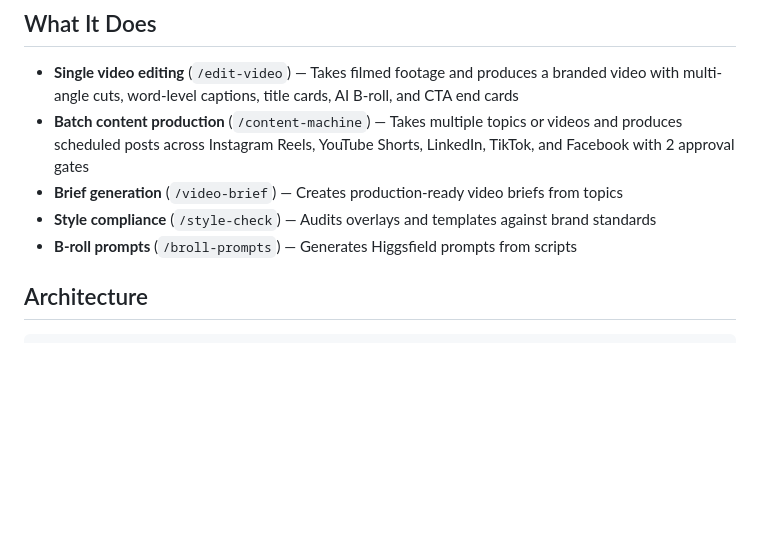
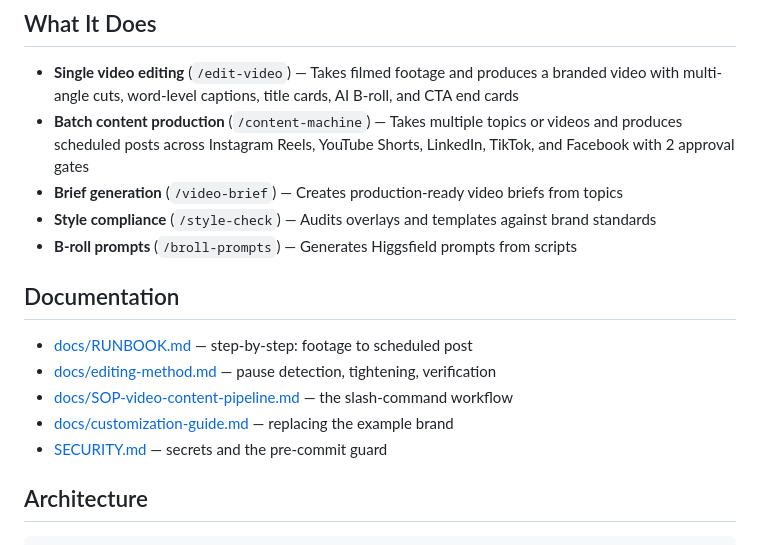
Before and after one commit to clicktrackmarketing/automated-content-engine, a Markdown page: README.md, the part around the change. GitHub-like rendering; blank space fills up the shorter version.

```diff
--- a/README.md
+++ b/README.md
@@ -9,6 +9,14 @@ An AI-powered video content pipeline built on [Claude Code](https://docs.anthrop
 - **Brief generation** (`/video-brief`) — Creates production-ready video briefs from topics
 - **Style compliance** (`/style-check`) — Audits overlays and templates against brand standards
 - **B-roll prompts** (`/broll-prompts`) — Generates Higgsfield prompts from scripts
+
+## Documentation
+
+- [docs/RUNBOOK.md](docs/RUNBOOK.md) — step-by-step: footage to scheduled post
+- [docs/editing-method.md](docs/editing-method.md) — pause detection, tightening, verification
+- [docs/SOP-video-content-pipeline.md](docs/SOP-video-content-pipeline.md) — the slash-command workflow
+- [docs/customization-guide.md](docs/customization-guide.md) — replacing the example brand
+- [SECURITY.md](SECURITY.md) — secrets and the pre-commit guard
 
 ## Architecture
 
```
Also changed, not shown: docs/RUNBOOK.md (added, +171 -0 lines), docs/SOP-video-content-pipeline.md (+6 -0 lines).
